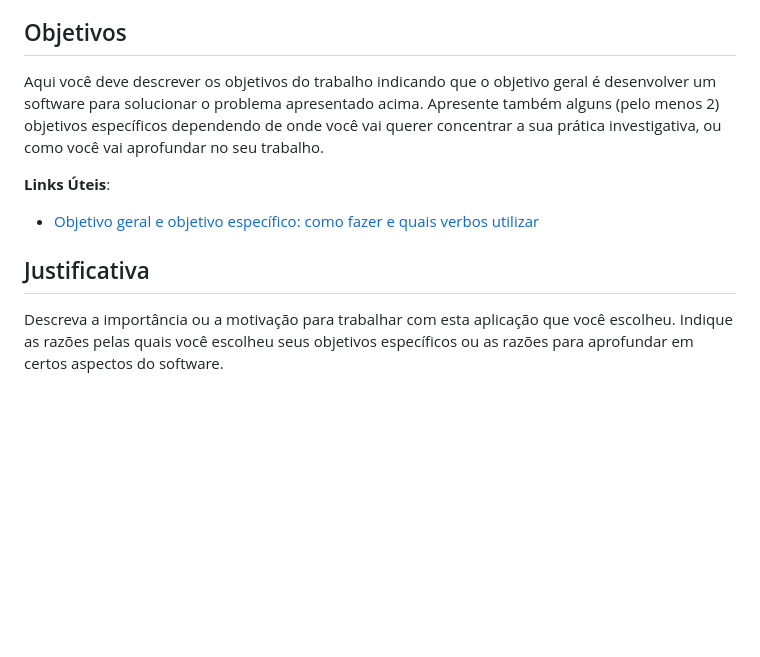
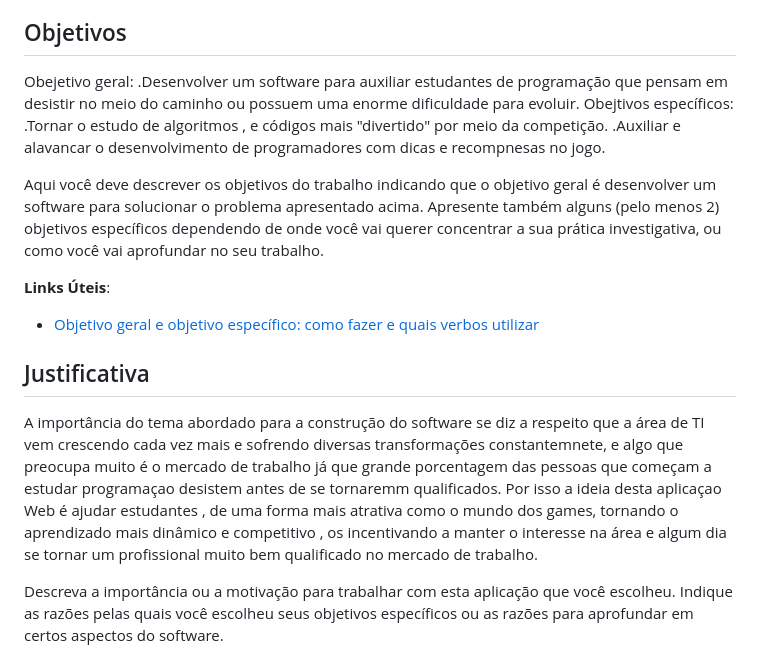
Before and after one commit to teteuw/plf-es-2024-1-ti1-0385200-rinha-de-programadores, a Markdown page: docs/README.md, the part around the change. Drawn GitHub-style; blank space fills up the shorter version.

Commit message:
Update Objetivos e justificatia

```diff
--- a/docs/README.md
+++ b/docs/README.md
@@ -35,6 +35,13 @@ Nesse momento, o grupo pode optar por fazer uso de ferramentas como Design Think
 
 ## Objetivos
 
+Obejetivo geral:
+.Desenvolver um software para auxiliar estudantes de programação que pensam  em desistir no meio do caminho ou possuem uma enorme dificuldade para evoluir.
+Obejtivos específicos:
+.Tornar o estudo de algoritmos , e códigos mais "divertido" por meio da competição.
+.Auxiliar e alavancar o desenvolvimento de programadores com dicas e recompnesas no jogo.
+
+
 Aqui você deve descrever os objetivos do trabalho indicando que o objetivo geral é desenvolver um software para solucionar o problema apresentado acima. Apresente também alguns (pelo menos 2) objetivos específicos dependendo de onde você vai querer concentrar a sua prática investigativa, ou como você vai aprofundar no seu trabalho.
 
 **Links Úteis**:
@@ -42,6 +49,8 @@ Aqui você deve descrever os objetivos do trabalho indicando que o objetivo gera
 - [Objetivo geral e objetivo específico: como fazer e quais verbos utilizar](https://blog.mettzer.com/diferenca-entre-objetivo-geral-e-objetivo-especifico/)
 
 ## Justificativa
+
+A importância do tema abordado para a construção do software se diz a respeito que a área de TI vem crescendo cada vez mais e sofrendo diversas transformações constantemnete, e algo que preocupa muito é o mercado de trabalho já que grande porcentagem das pessoas que começam a estudar programaçao desistem antes de se tornaremm qualificados. Por isso a ideia desta aplicaçao Web é ajudar estudantes , de uma forma mais atrativa como o mundo dos games, tornando o aprendizado mais dinâmico e competitivo , os incentivando a manter o interesse na área e algum dia se tornar um profissional muito bem qualificado no mercado de trabalho.
 
 Descreva a importância ou a motivação para trabalhar com esta aplicação que você escolheu. Indique as razões pelas quais você escolheu seus objetivos específicos ou as razões para aprofundar em certos aspectos do software.
 
```
